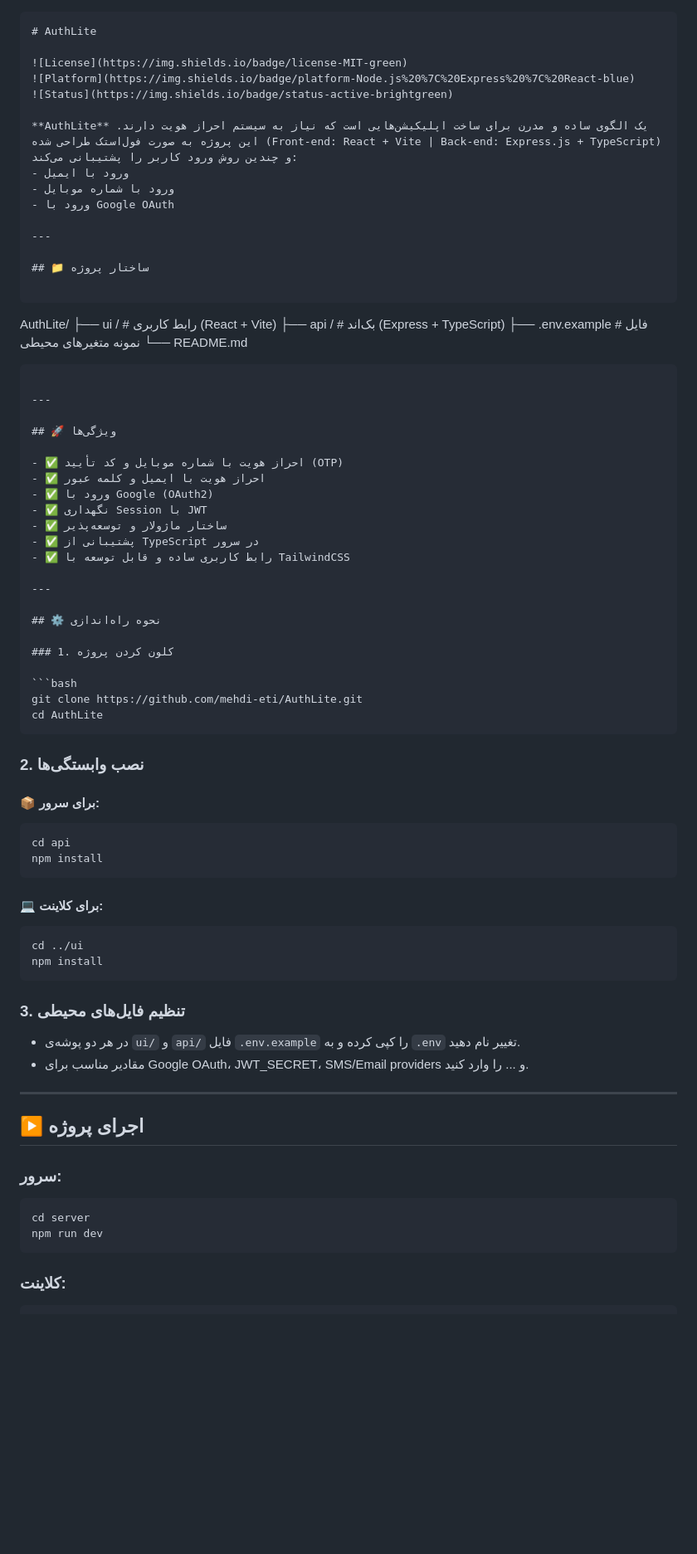
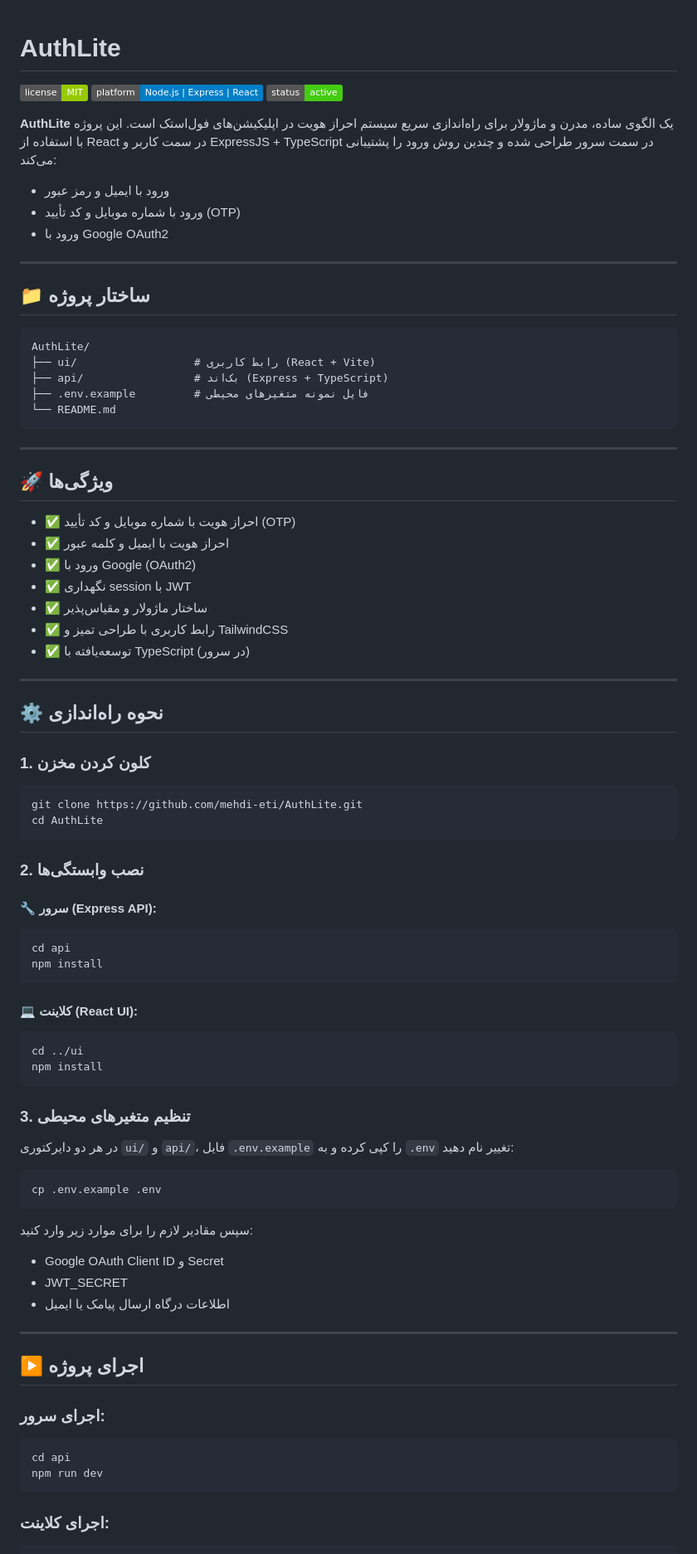
Before and after one commit to mehdi-eti/AuthLite, a Markdown page: README.md, the part around one of its changes. Shown at 83% size. GitHub-like rendering; badges without logos; blank space fills up the shorter version.

`````diff
--- a/README.md
+++ b/README.md
@@ -1,30 +1,26 @@
-
-
-```markdown
 # AuthLite
 
 ![License](https://img.shields.io/badge/license-MIT-green)
 ![Platform](https://img.shields.io/badge/platform-Node.js%20%7C%20Express%20%7C%20React-blue)
 ![Status](https://img.shields.io/badge/status-active-brightgreen)
 
-**AuthLite** یک الگوی ساده و مدرن برای ساخت اپلیکیشن‌هایی است که نیاز به سیستم احراز هویت دارند. این پروژه به صورت فول‌استک طراحی شده (Front-end: React + Vite | Back-end: Express.js + TypeScript) و چندین روش ورود کاربر را پشتیبانی می‌کند:
-- ورود با ایمیل
-- ورود با شماره موبایل
-- ورود با Google OAuth
+**AuthLite** یک الگوی ساده، مدرن و ماژولار برای راه‌اندازی سریع سیستم احراز هویت در اپلیکیشن‌های فول‌استک است. این پروژه با استفاده از React در سمت کاربر و ExpressJS + TypeScript در سمت سرور طراحی شده و چندین روش ورود را پشتیبانی می‌کند:
+
+- ورود با ایمیل و رمز عبور
+- ورود با شماره موبایل و کد تأیید (OTP)
+- ورود با Google OAuth2
 
 ---
 
 ## 📁 ساختار پروژه
 
 ```
-
 AuthLite/
-├── ui  /                # رابط کاربری (React + Vite)
-├── api /               # بک‌اند (Express + TypeScript)
-├── .env.example            # فایل نمونه متغیرهای محیطی
+├── ui/                  # رابط کاربری (React + Vite)
+├── api/                 # بک‌اند (Express + TypeScript)
+├── .env.example         # فایل نمونه متغیرهای محیطی
 └── README.md
-
-````
+```
 
 ---
 
@@ -33,54 +29,63 @@ AuthLite/
 - ✅ احراز هویت با شماره موبایل و کد تأیید (OTP)
 - ✅ احراز هویت با ایمیل و کلمه عبور
 - ✅ ورود با Google (OAuth2)
-- ✅ نگهداری Session با JWT
-- ✅ ساختار ماژولار و توسعه‌پذیر
-- ✅ پشتیبانی از TypeScript در سرور
-- ✅ رابط کاربری ساده و قابل توسعه با TailwindCSS
+- ✅ نگهداری session با JWT
+- ✅ ساختار ماژولار و مقیاس‌پذیر
+- ✅ رابط کاربری با طراحی تمیز و TailwindCSS
+- ✅ توسعه‌یافته با TypeScript (در سرور)
 
 ---
 
 ## ⚙️ نحوه راه‌اندازی
 
-### 1. کلون کردن پروژه
+### 1. کلون کردن مخزن
 
 ```bash
 git clone https://github.com/mehdi-eti/AuthLite.git
 cd AuthLite
-````
+```
 
 ### 2. نصب وابستگی‌ها
 
-#### 📦 برای سرور:
+#### 🔧 سرور (Express API):
 
 ```bash
 cd api
 npm install
 ```
 
-#### 💻 برای کلاینت:
+#### 💻 کلاینت (React UI):
 
 ```bash
 cd ../ui
 npm install
 ```
 
-### 3. تنظیم فایل‌های محیطی
+### 3. تنظیم متغیرهای محیطی
 
-* در هر دو پوشه‌ی `ui/` و `api/` فایل `.env.example` را کپی کرده و به `.env` تغییر نام دهید.
-* مقادیر مناسب برای Google OAuth، JWT\_SECRET، SMS/Email providers و ... را وارد کنید.
+در هر دو دایرکتوری `ui/` و `api/`، فایل `.env.example` را کپی کرده و به `.env` تغییر نام دهید:
+
+```bash
+cp .env.example .env
+```
+
+سپس مقادیر لازم را برای موارد زیر وارد کنید:
+
+- Google OAuth Client ID و Secret
+- JWT_SECRET
+- اطلاعات درگاه ارسال پیامک یا ایمیل
 
 ---
 
 ## ▶️ اجرای پروژه
 
-### سرور:
+### اجرای سرور:
 
 ```bash
-cd server
+cd api
 npm run dev
 ```
 
-### کلاینت:
+### اجرای کلاینت:
 
 ```bash
`````
Also changed, not shown: other parts of README.md (+31 -23 lines).
